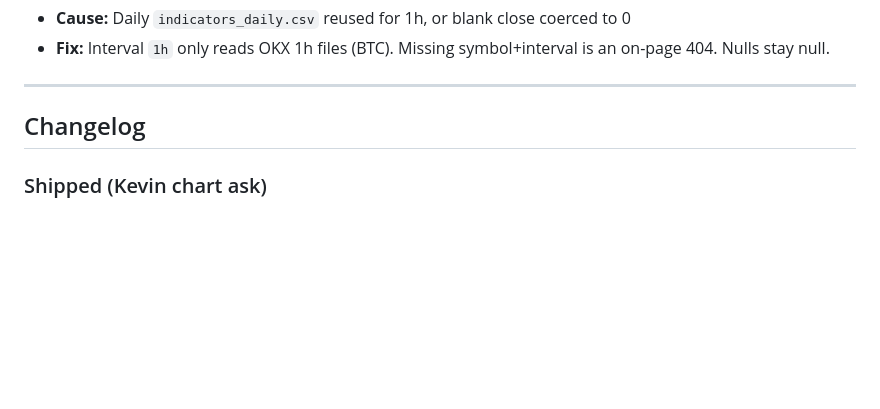
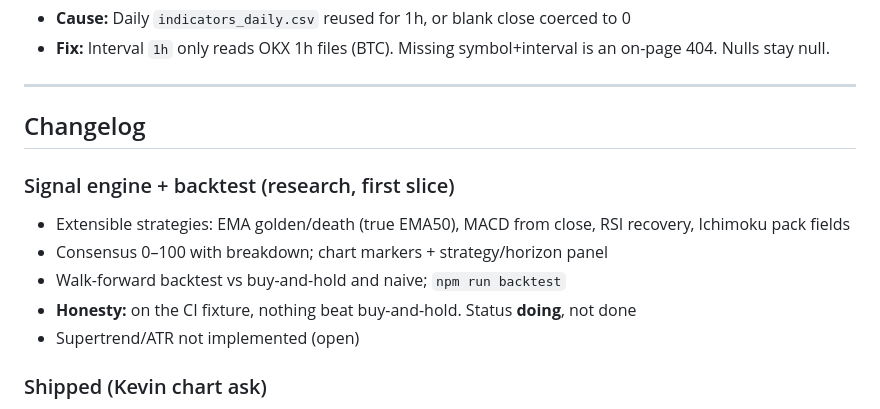
Before and after one commit to klivin/scoreboard, a Markdown page: docs/WIKI.md, the part around the change. Drawn GitHub-style; blank space fills up the shorter version.

Commit message:
Add signal-engine changelog entry to wiki
Co-authored-by: Kevin Weiler <klivin@users.noreply.github.com>

```diff
--- a/docs/WIKI.md
+++ b/docs/WIKI.md
@@ -632,6 +632,13 @@ After updates, users may need to clear browser cache to see changes. Hard refres
 
 ## Changelog
 
+### Signal engine + backtest (research, first slice)
+- Extensible strategies: EMA golden/death (true EMA50), MACD from close, RSI recovery, Ichimoku pack fields
+- Consensus 0–100 with breakdown; chart markers + strategy/horizon panel
+- Walk-forward backtest vs buy-and-hold and naive; `npm run backtest`
+- **Honesty:** on the CI fixture, nothing beat buy-and-hold. Status **doing**, not done
+- Supertrend/ATR not implemented (open)
+
 ### Shipped (Kevin chart ask)
 - Lightweight Charts replaces the custom canvas
 - Default viewport last few days; pan/zoom time axis
```
